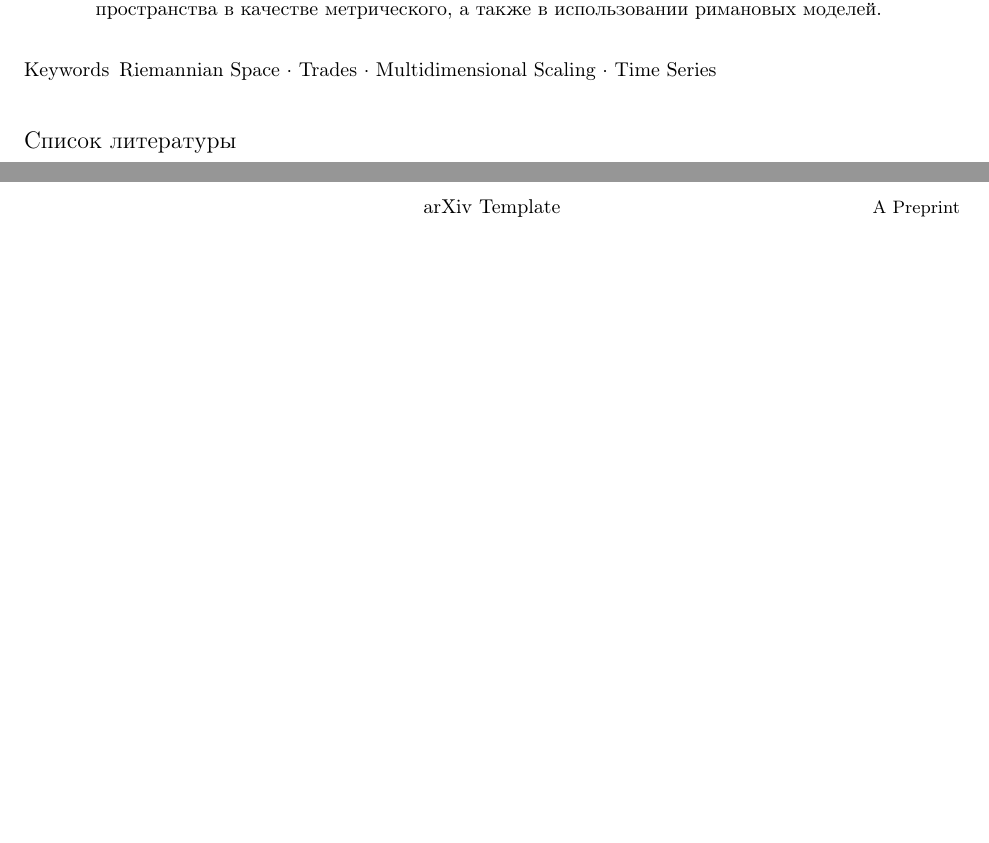
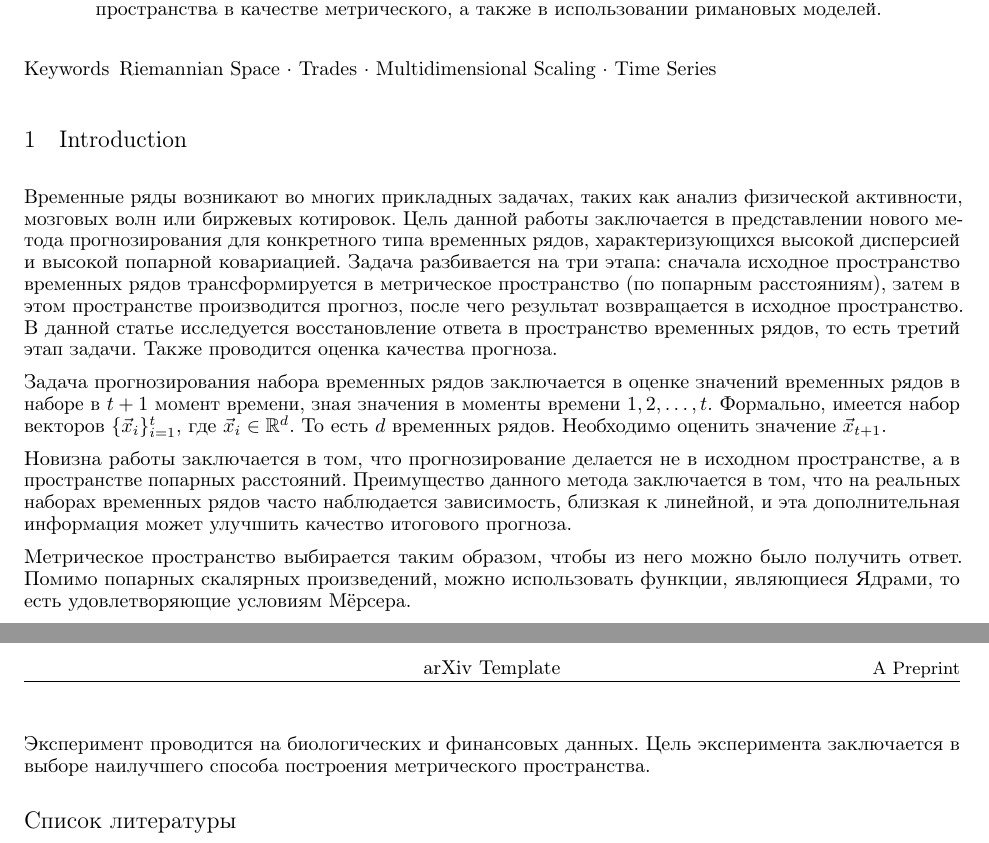
Before and after one commit to intsystems/2024-Project-152, a LaTeX paper (Divilkovskiy2024SourceSpace/paper/Divilkovskiy2024SourceSpace.tex): two parts of pages 1 and 2 of 2, joined at a grey line, cut so that both start at the same text, the shorter picture padded with empty space. Compiled offline with pdfLaTeX.

Commit message:
Wrote introduction

```diff
--- a/Divilkovskiy2024SourceSpace/paper/Divilkovskiy2024SourceSpace.tex
+++ b/Divilkovskiy2024SourceSpace/paper/Divilkovskiy2024SourceSpace.tex
@@ -77,9 +77,16 @@ pdfkeywords={First keyword, Second keyword, More},
 
 \keywords{Riemannian Space \and Trades \and Multidimensional Scaling \and Time Series}
 
-% \section{Introduction}
-% \lipsum[2]
-% \lipsum[3]
+\section{Introduction}
+	Временные ряды возникают во многих прикладных задачах, таких как анализ физической активности, мозговых волн или биржевых котировок. Цель данной работы заключается в представлении нового метода прогнозирования для конкретного типа временных рядов, характеризующихся высокой дисперсией и высокой попарной ковариацией. Задача разбивается на три этапа: сначала исходное пространство временных рядов трансформируется в метрическое пространство (по попарным расстояниям), затем в этом пространстве производится прогноз, после чего результат возвращается в исходное пространство. В данной статье исследуется восстановление ответа в пространство временных рядов, то есть третий этап задачи. Также проводится оценка качества прогноза.
+
+	Задача прогнозирования \textit{набора} временных рядов заключается в оценке значений временных рядов в наборе в $t+1$ момент времени, зная значения в моменты времени $1, 2, \ldots, t$. Формально, имеется набор векторов $\{\vec{x}_i\}_{i=1}^t$, где $\vec{x}_i \in \mathbb{R}^d$. То есть $d$ временных рядов. Необходимо оценить значение $\vec{x}_{t+1}$.
+
+	Новизна работы заключается в том, что прогнозирование делается не в исходном пространстве, а в пространстве попарных расстояний. Преимущество данного метода заключается в том, что на реальных наборах временных рядов часто наблюдается зависимость, близкая к линейной, и эта дополнительная информация может улучшить качество итогового прогноза.
+
+	Метрическое пространство выбирается таким образом, чтобы из него можно было получить ответ. Помимо попарных скалярных произведений, можно использовать функции, являющиеся \textit{Ядрами}, то есть удовлетворяющие условиям Мёрсера.
+
+	Эксперимент проводится на биологических и финансовых данных. Цель эксперимента заключается в выборе наилучшего способа построения метрического пространства.
 
 % \section{Headings: first level}
 % \label{sec:headings}
```
Also changed, not shown: Divilkovskiy2024SourceSpace/paper/Divilkovskiy2024SourceSpace.pdf.
